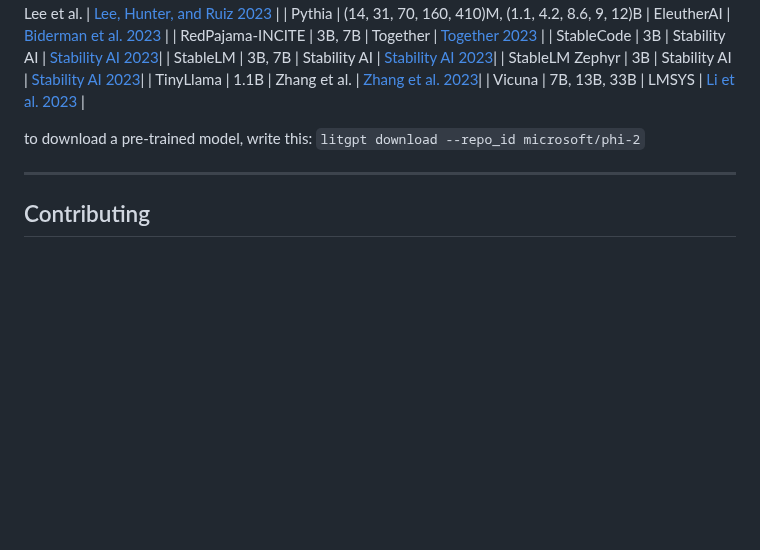
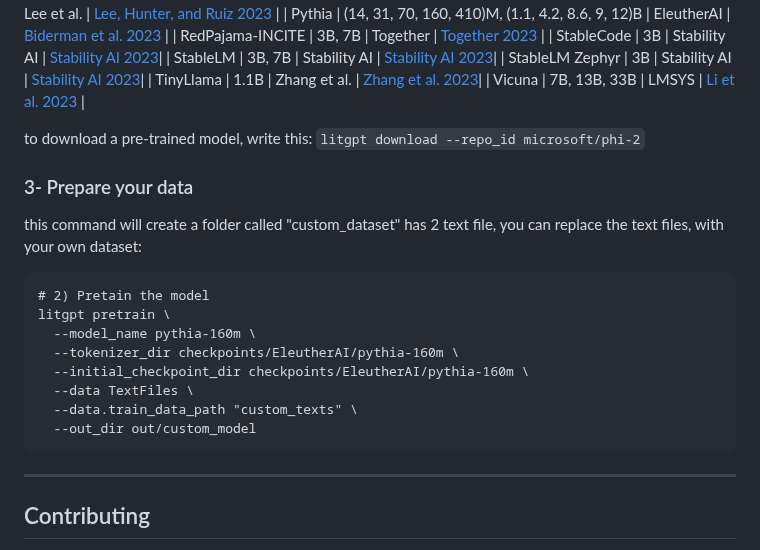
Before and after one commit to Esmail-ibraheem/nanograd, a Markdown page: README.md, the part around the change. Rendered like a GitHub page; blank space fills up the shorter version.

````diff
--- a/README.md
+++ b/README.md
@@ -104,6 +104,19 @@ you can choose a model from the models that litgpt support it: `litgpt download
 
 to download a pre-trained model, write this: `litgpt download --repo_id microsoft/phi-2`
 
+### 3- Prepare your data
+this command will create a folder called "custom_dataset" has 2 text file, you can replace the text files, with your own dataset:
+```
+# 2) Pretain the model
+litgpt pretrain \
+  --model_name pythia-160m \
+  --tokenizer_dir checkpoints/EleutherAI/pythia-160m \
+  --initial_checkpoint_dir checkpoints/EleutherAI/pythia-160m \
+  --data TextFiles \
+  --data.train_data_path "custom_texts" \
+  --out_dir out/custom_model
+```
+
 ---
 
 
````
